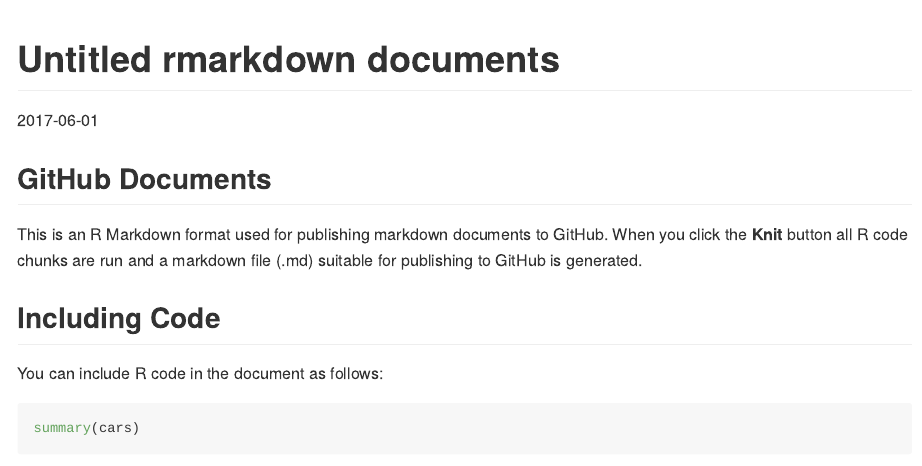
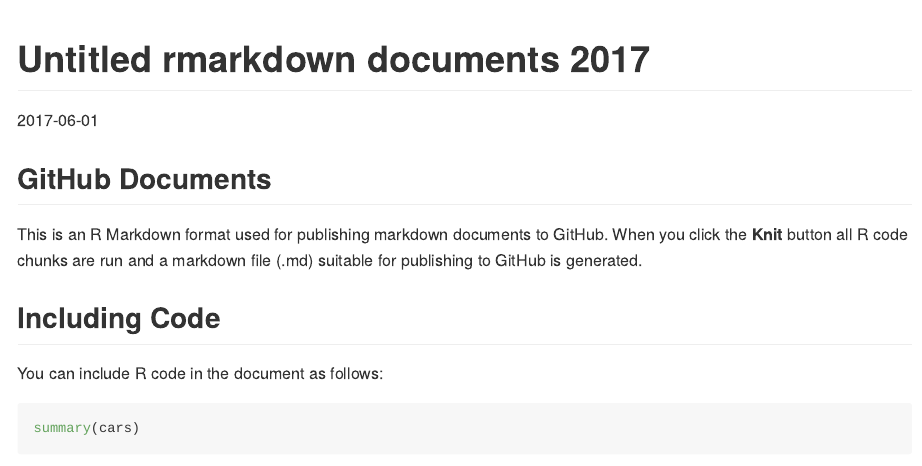
Before and after one commit to rbind/kangyu, an R Markdown document (content/en/2017-06-01-rmarkdown-github-document.Rmd): the page in a window 1100 px wide, from its top. Rendered offline with R 4.5, knitr and Pandoc, with nearby package versions.

Commit message:
update blog

```diff
--- a/content/en/2017-06-01-rmarkdown-github-document.Rmd
+++ b/content/en/2017-06-01-rmarkdown-github-document.Rmd
@@ -1,5 +1,5 @@
 ---
-title: "Untitled rmarkdown documents"
+title: "Untitled rmarkdown documents 2017"
 date: "2017-06-01"
 output: github_document
 ---
```
Also changed, not shown: content/en/2016-06-01-rmarkdown-github-document.md (renamed from content/en/2017-06-01-rmarkdown-github-document.md), content/en/2017-06-01-rmarkdown-github-document.html, static/figures/en/2017-06-01-rmarkdown-github-document/pressure-1.png.
